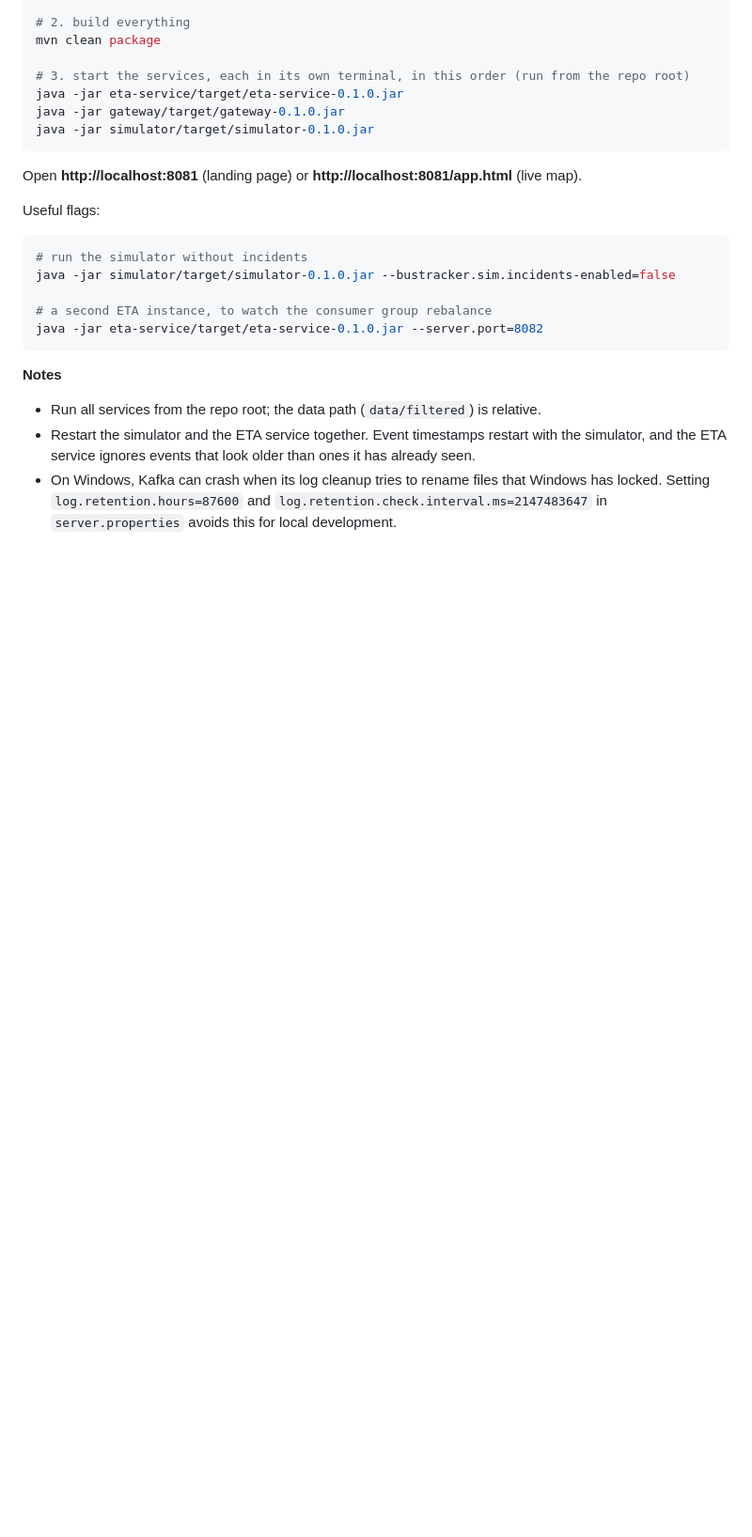
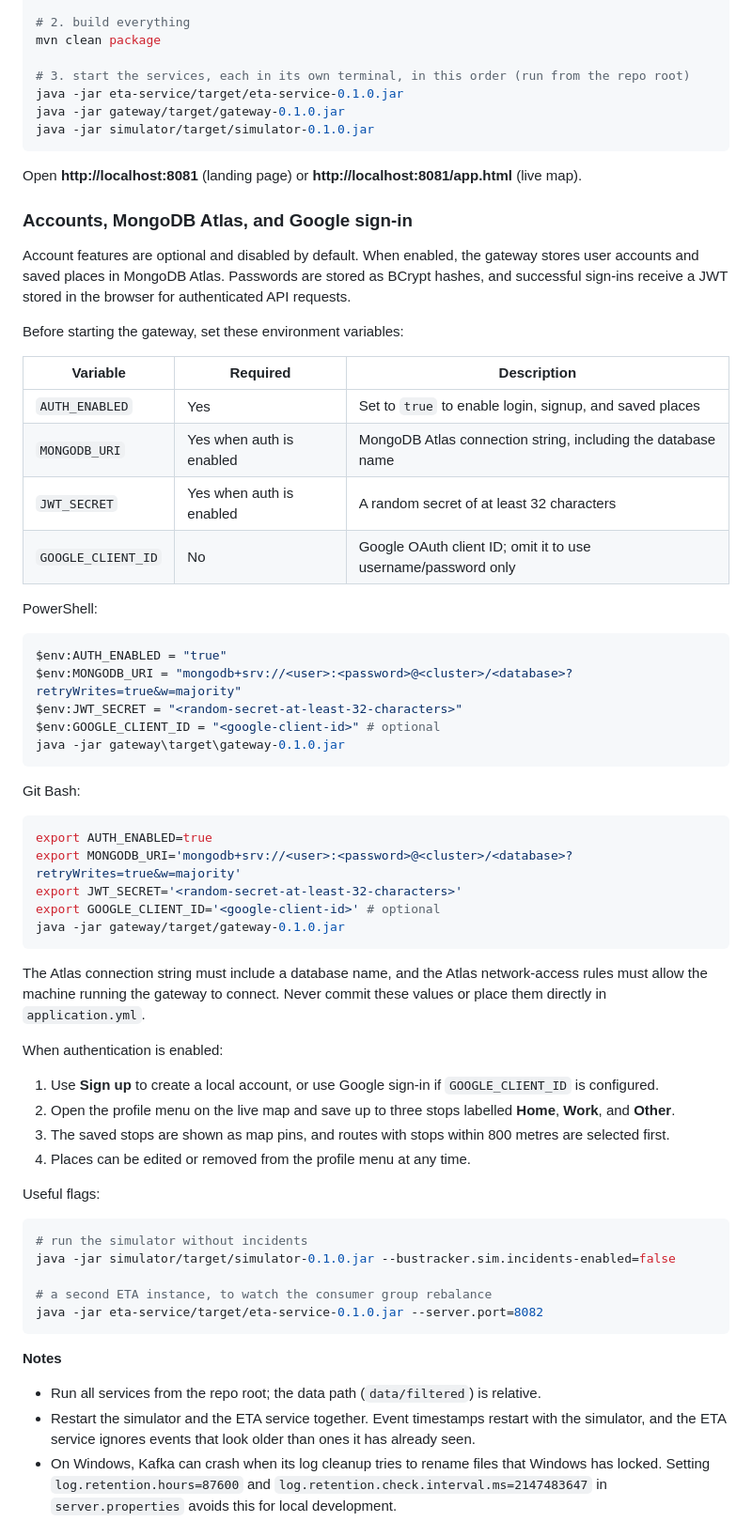
Before and after one commit to MoxOmega88/BusTracker, a Markdown page: README.md, the part around one of its changes. Shown at 94% size. Drawn GitHub-style; blank space fills up the shorter version.

````diff
--- a/README.md
+++ b/README.md
@@ -127,6 +128,48 @@ java -jar simulator/target/simulator-0.1.0.jar
 
 Open **http://localhost:8081** (landing page) or **http://localhost:8081/app.html** (live map).
 
+### Accounts, MongoDB Atlas, and Google sign-in
+
+Account features are optional and disabled by default. When enabled, the gateway stores user accounts and saved places in MongoDB Atlas. Passwords are stored as BCrypt hashes, and successful sign-ins receive a JWT stored in the browser for authenticated API requests.
+
+Before starting the gateway, set these environment variables:
+
+| Variable | Required | Description |
+|---|---|---|
+| `AUTH_ENABLED` | Yes | Set to `true` to enable login, signup, and saved places |
+| `MONGODB_URI` | Yes when auth is enabled | MongoDB Atlas connection string, including the database name |
+| `JWT_SECRET` | Yes when auth is enabled | A random secret of at least 32 characters |
+| `GOOGLE_CLIENT_ID` | No | Google OAuth client ID; omit it to use username/password only |
+
+PowerShell:
+
+```powershell
+$env:AUTH_ENABLED = "true"
+$env:MONGODB_URI = "mongodb+srv://<user>:<password>@<cluster>/<database>?retryWrites=true&w=majority"
+$env:JWT_SECRET = "<random-secret-at-least-32-characters>"
+$env:GOOGLE_CLIENT_ID = "<google-client-id>" # optional
+java -jar gateway\target\gateway-0.1.0.jar
+```
+
+Git Bash:
+
+```bash
+export AUTH_ENABLED=true
+export MONGODB_URI='mongodb+srv://<user>:<password>@<cluster>/<database>?retryWrites=true&w=majority'
+export JWT_SECRET='<random-secret-at-least-32-characters>'
+export GOOGLE_CLIENT_ID='<google-client-id>' # optional
+java -jar gateway/target/gateway-0.1.0.jar
+```
+
+The Atlas connection string must include a database name, and the Atlas network-access rules must allow the machine running the gateway to connect. Never commit these values or place them directly in `application.yml`.
+
+When authentication is enabled:
+
+1. Use **Sign up** to create a local account, or use Google sign-in if `GOOGLE_CLIENT_ID` is configured.
+2. Open the profile menu on the live map and save up to three stops labelled **Home**, **Work**, and **Other**.
+3. The saved stops are shown as map pins, and routes with stops within 800 metres are selected first.
+4. Places can be edited or removed from the profile menu at any time.
+
 Useful flags:
 
 ```bash
````
Also changed, not shown: other parts of README.md (+10 -2 lines).
